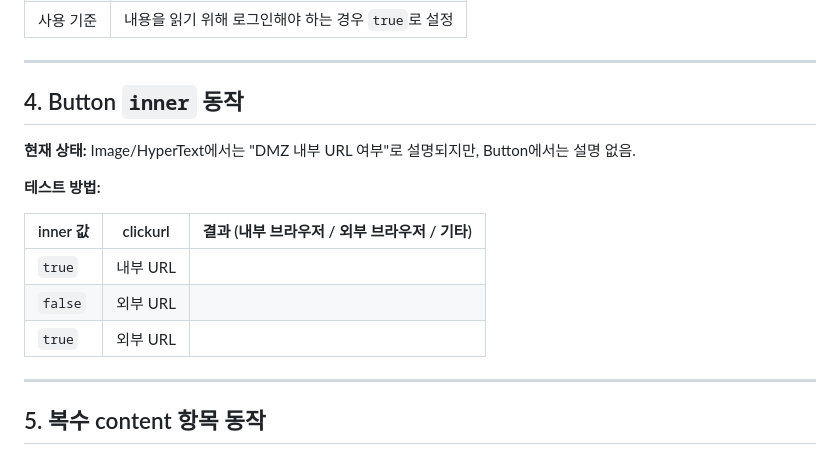
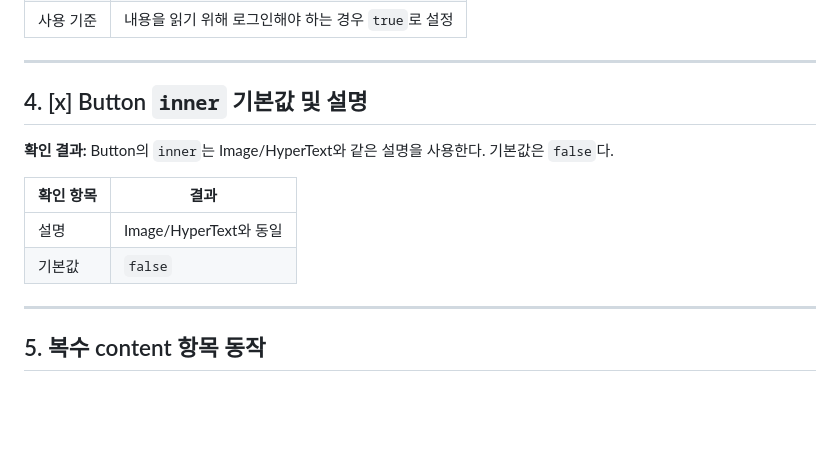
Before and after one commit to DarrenKoi/llm-chatbot, a Markdown page: richnotification_test_checklist.md, the part around the change. Drawn GitHub-style; blank space fills up the shorter version.

Commit message:
docs: inner 체크리스트 결과 반영

```diff
--- a/richnotification_test_checklist.md
+++ b/richnotification_test_checklist.md
@@ -48,17 +48,15 @@ richnotification_rule.txt 문서를 완성하기 위해 Cube에서 직접 테스
 
 ---
 
-## 4. Button `inner` 동작
+## 4. [x] Button `inner` 기본값 및 설명
 
-**현재 상태:** Image/HyperText에서는 "DMZ 내부 URL 여부"로 설명되지만, Button에서는 설명 없음.
+**확인 결과:** Button의 `inner`는 Image/HyperText와 같은 설명을 사용한다.
+기본값은 `false`다.
 
-**테스트 방법:**
-
-| inner 값 | clickurl | 결과 (내부 브라우저 / 외부 브라우저 / 기타) |
-|---|---|---|
-| `true` | 내부 URL | |
-| `false` | 외부 URL | |
-| `true` | 외부 URL | |
+| 확인 항목 | 결과 |
+|---|---|
+| 설명 | Image/HyperText와 동일 |
+| 기본값 | `false` |
 
 ---
 
```
